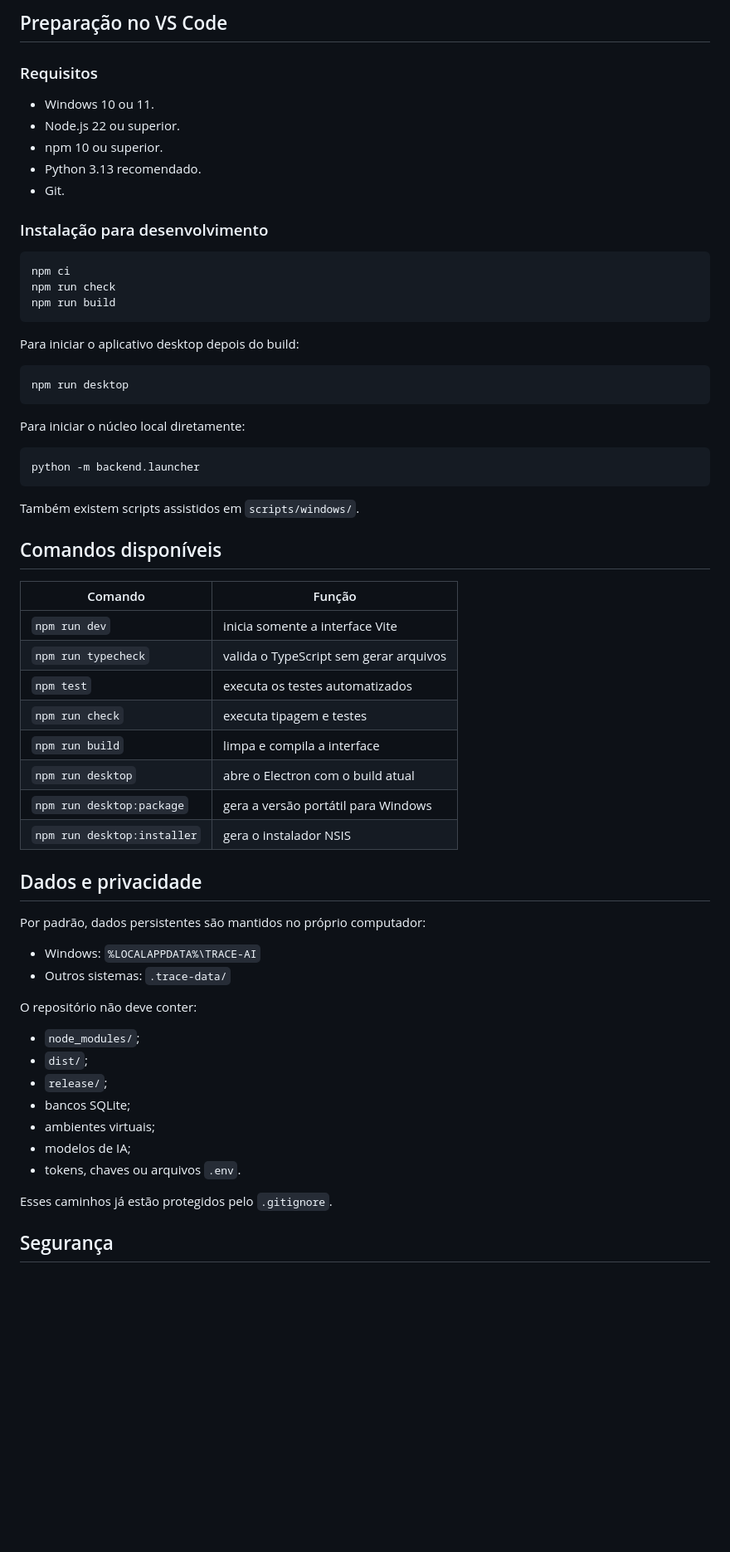
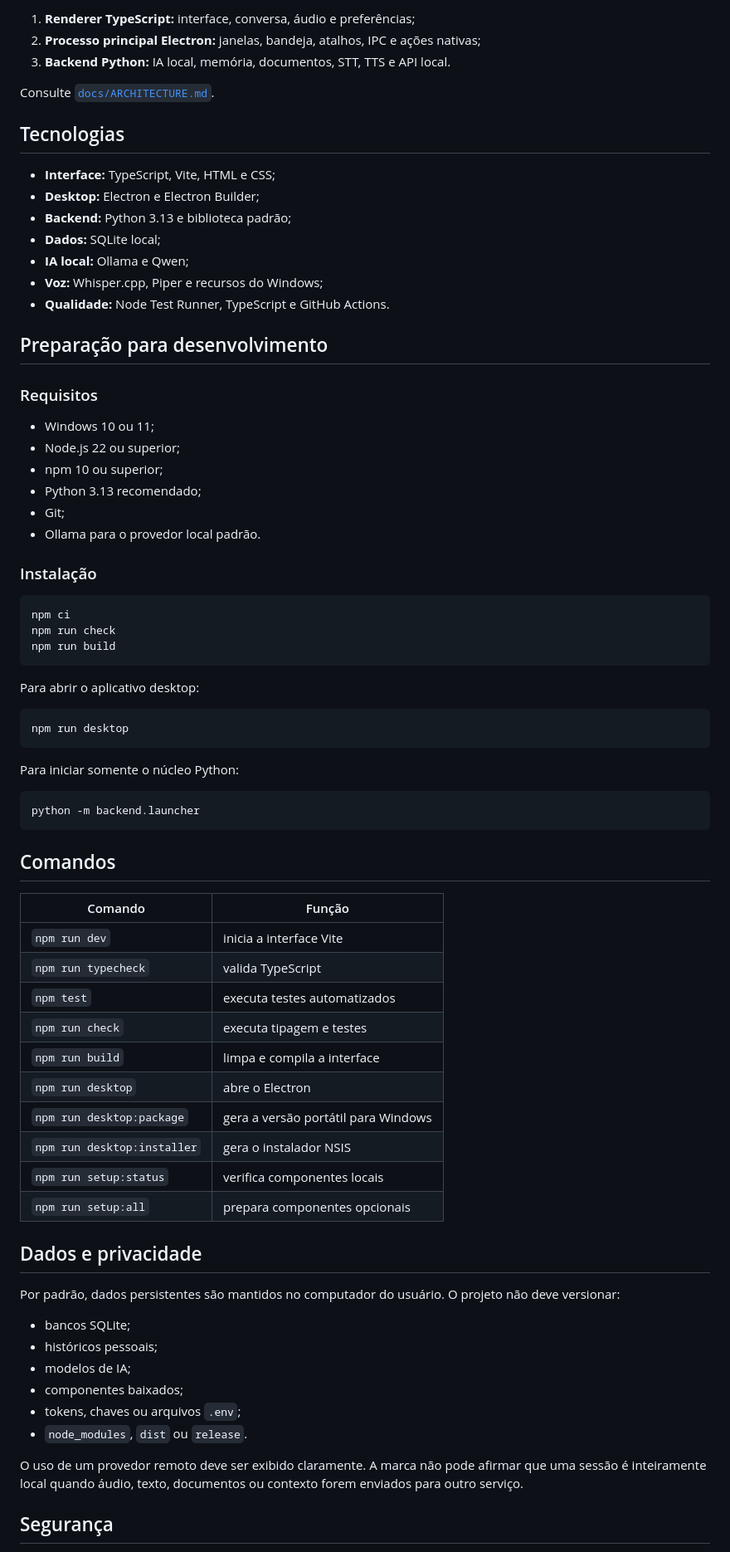
Before and after one commit to PHenriquen/Illume, a Markdown page: README.md, the part around one of its changes. Shown at 83% size. Rendered like a GitHub page; blank space fills up the shorter version.

````diff
--- a/README.md
+++ b/README.md
@@ -60,15 +78,32 @@ A interface não depende mais de um arquivo TypeScript monolítico. O `src/main.
 
-## Preparação no VS Code
+1. **Renderer TypeScript:** interface, conversa, áudio e preferências;
+2. **Processo principal Electron:** janelas, bandeja, atalhos, IPC e ações nativas;
+3. **Backend Python:** IA local, memória, documentos, STT, TTS e API local.
+
+Consulte [`docs/ARCHITECTURE.md`](docs/ARCHITECTURE.md).
+
+## Tecnologias
+
+- **Interface:** TypeScript, Vite, HTML e CSS;
+- **Desktop:** Electron e Electron Builder;
+- **Backend:** Python 3.13 e biblioteca padrão;
+- **Dados:** SQLite local;
+- **IA local:** Ollama e Qwen;
+- **Voz:** Whisper.cpp, Piper e recursos do Windows;
+- **Qualidade:** Node Test Runner, TypeScript e GitHub Actions.
+
+## Preparação para desenvolvimento
 
 ### Requisitos
 
-- Windows 10 ou 11.
-- Node.js 22 ou superior.
-- npm 10 ou superior.
-- Python 3.13 recomendado.
-- Git.
+- Windows 10 ou 11;
+- Node.js 22 ou superior;
+- npm 10 ou superior;
+- Python 3.13 recomendado;
+- Git;
+- Ollama para o provedor local padrão.
 
-### Instalação para desenvolvimento
+### Instalação
 
 ```powershell
 npm ci
@@ -76,51 +111,45 @@ npm run check
 npm run build
 ```
 
-Para iniciar o aplicativo desktop depois do build:
+Para abrir o aplicativo desktop:
 
 ```powershell
 npm run desktop
 ```
 
-Para iniciar o núcleo local diretamente:
+Para iniciar somente o núcleo Python:
 
 ```powershell
 python -m backend.launcher
 ```
 
-Também existem scripts assistidos em `scripts/windows/`.
-
-## Comandos disponíveis
+## Comandos
 
 | Comando | Função |
 |---|---|
-| `npm run dev` | inicia somente a interface Vite |
-| `npm run typecheck` | valida o TypeScript sem gerar arquivos |
-| `npm test` | executa os testes automatizados |
+| `npm run dev` | inicia a interface Vite |
+| `npm run typecheck` | valida TypeScript |
+| `npm test` | executa testes automatizados |
 | `npm run check` | executa tipagem e testes |
 | `npm run build` | limpa e compila a interface |
-| `npm run desktop` | abre o Electron com o build atual |
+| `npm run desktop` | abre o Electron |
 | `npm run desktop:package` | gera a versão portátil para Windows |
 | `npm run desktop:installer` | gera o instalador NSIS |
+| `npm run setup:status` | verifica componentes locais |
+| `npm run setup:all` | prepara componentes opcionais |
 
 ## Dados e privacidade
 
-Por padrão, dados persistentes são mantidos no próprio computador:
+Por padrão, dados persistentes são mantidos no computador do usuário. O projeto não deve versionar:
 
-- Windows: `%LOCALAPPDATA%\TRACE-AI`
-- Outros sistemas: `.trace-data/`
+- bancos SQLite;
+- históricos pessoais;
+- modelos de IA;
+- componentes baixados;
+- tokens, chaves ou arquivos `.env`;
+- `node_modules`, `dist` ou `release`.
 
-O repositório não deve conter:
-
-- `node_modules/`;
-- `dist/`;
-- `release/`;
-- bancos SQLite;
-- ambientes virtuais;
-- modelos de IA;
-- tokens, chaves ou arquivos `.env`.
-
-Esses caminhos já estão protegidos pelo `.gitignore`.
+O uso de um provedor remoto deve ser exibido claramente. A marca não pode afirmar que uma sessão é inteiramente local quando áudio, texto, documentos ou contexto forem enviados para outro serviço.
 
 ## Segurança
 
````
Also changed, not shown: other parts of README.md (+100 -74 lines).
